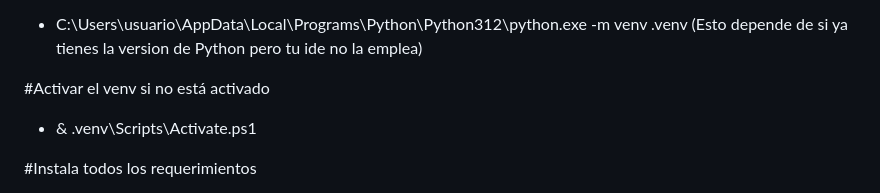
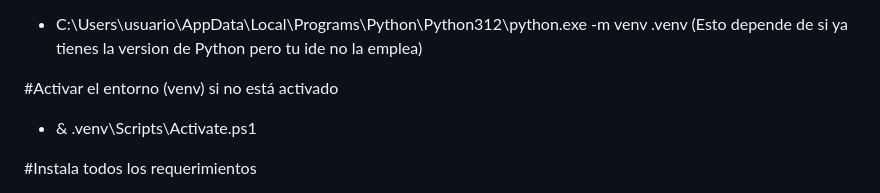
Before and after one commit to SHRKMNMC/DjangoProyect2026, a Markdown page: README.md, the part around the change. Drawn GitHub-style.

```diff
--- a/README.md
+++ b/README.md
@@ -51,7 +51,7 @@ A partir de aquí ya se pueden emplear las aplicaciones.
 
 - C:\Users\usuario\AppData\Local\Programs\Python\Python312\python.exe -m venv .venv  (Esto depende de si ya tienes la version de Python pero tu ide no la emplea)
 
-#Activar el venv si no está activado
+#Activar el entorno (venv) si no está activado
 
 - & .venv\Scripts\Activate.ps1
 
```
